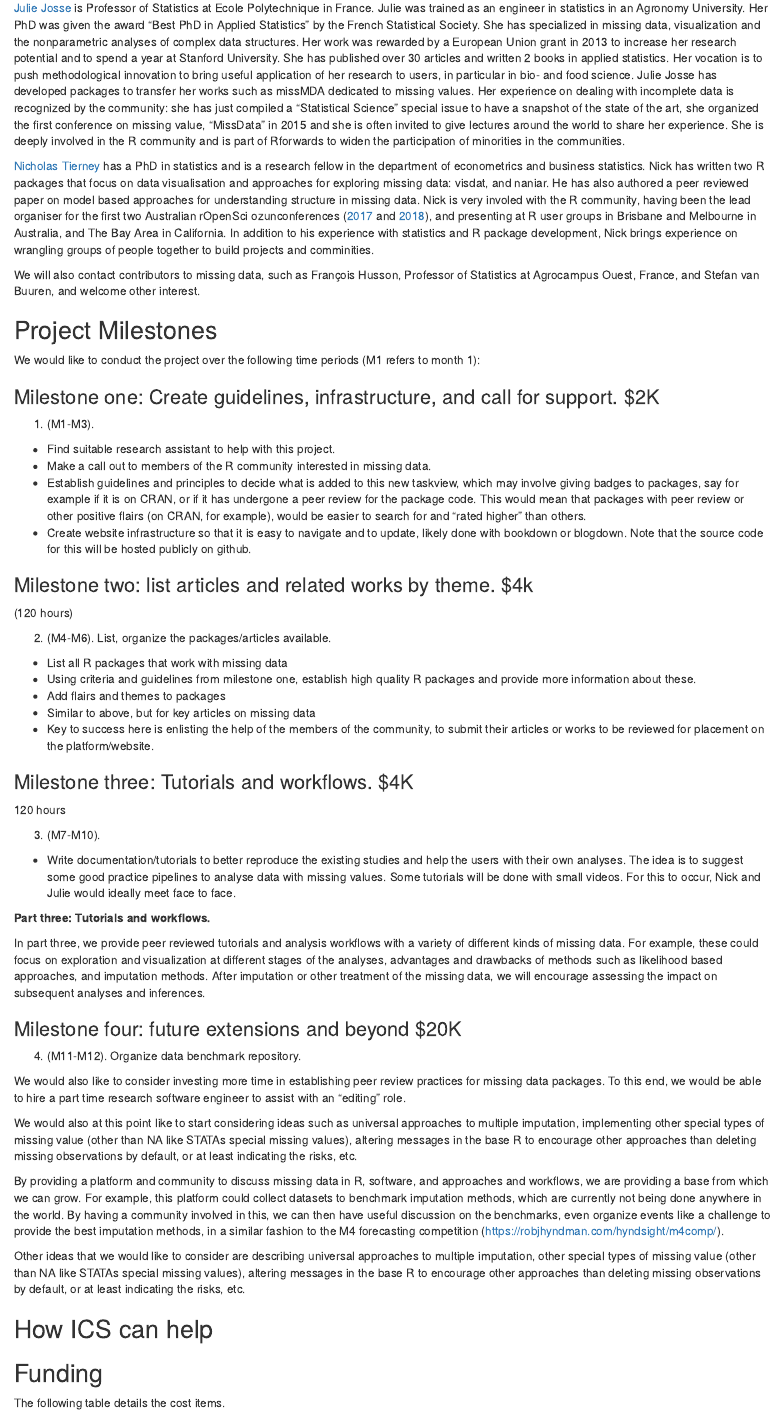
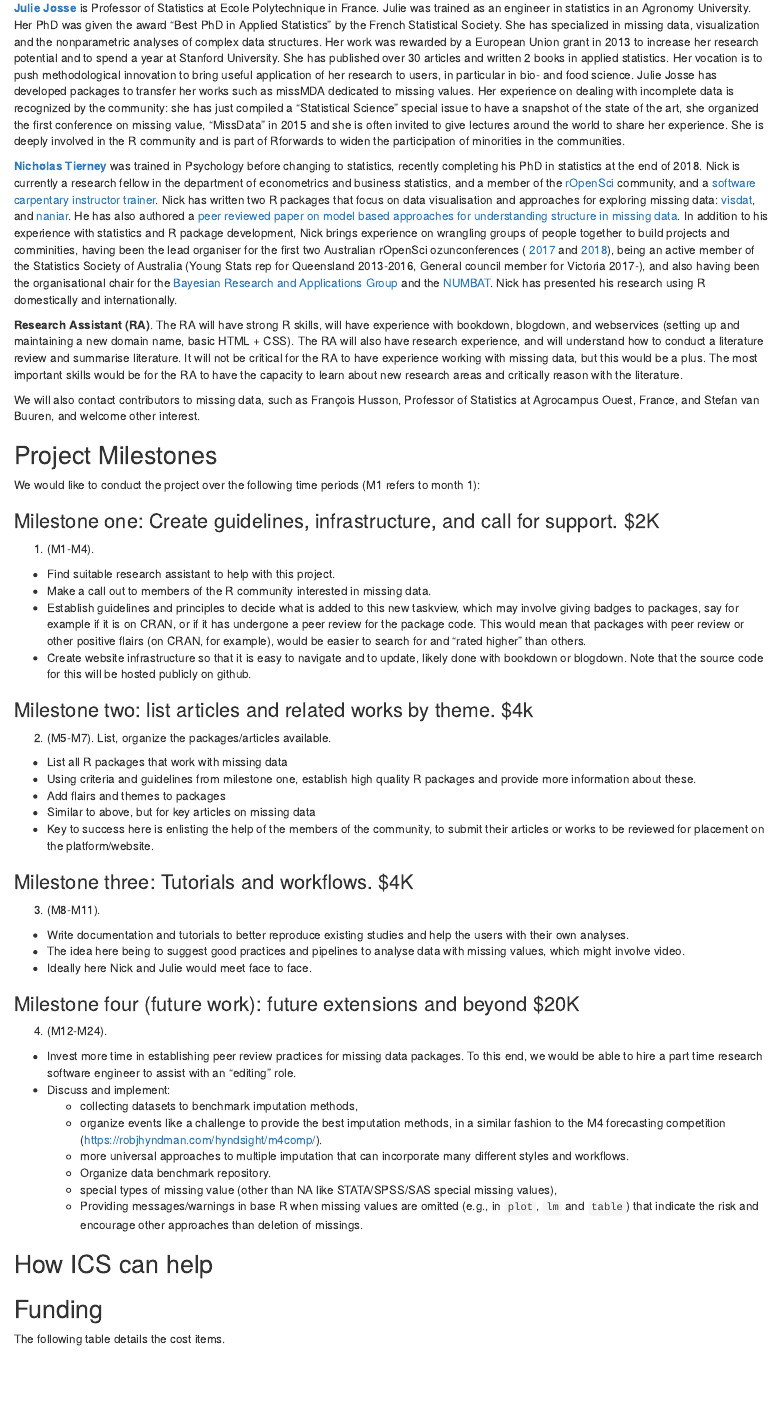
Before and after one commit to njtierney/rcproposal2018, an R Markdown document (2018-rconsortium-proposal.Rmd): the page in a window 1100 px wide, from 1500 px down. Rendered offline with R 4.5, knitr and Pandoc, with nearby package versions.

Commit message:
more description to the milestones, tidied up Nick's bio

```diff
--- a/2018-rconsortium-proposal.Rmd
+++ b/2018-rconsortium-proposal.Rmd
@@ -125,7 +125,7 @@ their analyses.
 
 ## Team
 
-[Julie Josse](http://juliejosse.com/) is Professor of Statistics at Ecole
+[**Julie Josse**](http://juliejosse.com/) is Professor of Statistics at Ecole
 Polytechnique in France. Julie was trained as an engineer in statistics in an
 Agronomy University. Her PhD was given the award "Best PhD in Applied Statistics" by the French Statistical Society. She has specialized
 in missing data, visualization and the nonparametric analyses of complex data
@@ -142,14 +142,11 @@ value, "MissData" in 2015 and she is often invited to give lectures around the
 world to share her experience. She is deeply involved in the R community and is
 part of Rforwards to widen the participation of minorities in the communities.
 
-[Nicholas Tierney](http://www.njtierney.com/) has a PhD in statistics and is a research fellow in the department of econometrics and business statistics. Nick has written two R packages that
-focus on data visualisation and approaches for exploring missing data: visdat,
-and naniar. He has also authored a peer reviewed paper on model based approaches
-for understanding structure in missing data. Nick is very involed with the R
-community, having been the lead organiser for the first two Australian rOpenSci
-ozunconferences ([2017](auunconf.ropensci.org) and [2018](ozunconf17.ropensci.org)),
-and presenting at R user groups in Brisbane and Melbourne in Australia, and The Bay Area
-in California. In addition to his experience with statistics and R package development, Nick brings experience on wrangling groups of people together to build projects and comminities.
+[**Nicholas Tierney**](http://www.njtierney.com/) was trained in Psychology before changing to statistics, recently completing his PhD in statistics at the end of 2018. Nick is currently a research fellow in the department of econometrics and business statistics, and a member of the [rOpenSci](http://ropensci.org/) community, and a [software carpentary instructor trainer](https://software-carpentry.org/blog/2018/03/welcome-more-trainers.html). Nick has written two R packages that
+focus on data visualisation and approaches for exploring missing data: [visdat](http://visdat.njtierney.com/),
+and [naniar](http://naniar.njtierney.com/). He has also authored a [peer reviewed paper on model based approaches for understanding structure in missing data](http://bmjopen.bmj.com/content/5/6/e007450.full). In addition to his experience with statistics and R package development, Nick brings experience on wrangling groups of people together to build projects and comminities, having been the lead organiser for the first two Australian rOpenSci ozunconferences ( [2017](auunconf.ropensci.org) and [2018](ozunconf17.ropensci.org)), being an active member of the Statistics Society of Australia (Young Stats rep for Queensland 2013-2016, General council member for Victoria 2017-), and also having been the organisational chair for the [Bayesian Research and Applications Group](https://bragqut.wordpress.com/) and the [NUMBAT](http://numbat.space/). Nick has presented his research using R domestically and internationally.
+
+**Research Assistant (RA)**. The RA will have strong R skills, will have experience with bookdown, blogdown, and webservices (setting up and maintaining a new domain name, basic HTML + CSS). The RA will also have research experience, and will understand how to conduct a literature review and summarise literature. It will not be critical for the RA to have experience working with missing data, but this would be a plus. The most important skills would be for the RA to have the capacity to learn about new research areas and critically reason with the literature.
 
 We will also contact contributors to missing data, such as François Husson, Professor of Statistics at Agrocampus Ouest, France, and Stefan van Buuren, and welcome other interest.
 
@@ -169,9 +166,7 @@ to month 1):
 
 ### Milestone two: list articles and related works by theme. $4k
 
-(120 hours)
-
-2. (M4-M6). List, organize the packages/articles available.
+2. (M5-M7). List, organize the packages/articles available.
 
 - List all R packages that work with missing data
 - Using criteria and guidelines from milestone one, establish high quality R packages
@@ -182,51 +177,24 @@ and provide more information about these.
 
 ### Milestone three: Tutorials and workflows. $4K
 
-120 hours
+3. (M8-M11).
 
-3. (M7-M10).
+- Write documentation and tutorials to better reproduce existing studies and help the users with their own analyses.
+- The idea here being to suggest good practices and pipelines to analyse data with missing values, which might involve video.
+- Ideally here Nick and Julie would meet face to face.
 
-- Write documentation/tutorials to better reproduce the
-existing studies and help the users with their own analyses. The idea is
-to suggest some good practice pipelines to analyse data with missing
-values. Some tutorials will be done with small videos. For this to occur, Nick
-and Julie would ideally meet face to face.
+### Milestone four (future work): future extensions and beyond $20K
 
-**Part three: Tutorials and workflows.**
+4. (M12-M24).
 
-In part three, we provide peer reviewed tutorials and analysis workflows
-with a variety of different kinds of missing data. For example, these
-could focus on exploration and visualization at different stages of the
-analyses, advantages and drawbacks of methods such as likelihood based
-approaches, and imputation methods. After imputation or other treatment
-of the missing data, we will encourage assessing the impact on
-subsequent analyses and inferences.
-
-
-### Milestone four: future extensions and beyond $20K
-
-4. (M11-M12). Organize data benchmark repository.
-
-We would also like to consider investing more time in establishing peer review practices for missing data packages. To this end, we would be able to hire a part time
-research software engineer to assist with an "editing" role.
-
-We would also at this point like to start considering ideas such as universal approaches to multiple imputation, implementing other special types of missing value (other than NA like STATAs special missing values), altering messages in the base R to encourage other approaches than deleting missing observations by default, or at least indicating the risks, etc.
-
-By providing a platform and community to discuss missing data in R,
-software, and approaches and workflows, we are providing a base from
-which we can grow. For example, this platform could collect datasets to
-benchmark imputation methods, which are currently not being done
-anywhere in the world. By having a community involved in this, we can
-then have useful discussion on the benchmarks, even organize events like
-a challenge to provide the best imputation methods, in a similar fashion
-to the M4 forecasting competition
-(https://robjhyndman.com/hyndsight/m4comp/).
-
-Other ideas that we would like to consider are describing universal
-approaches to multiple imputation, other special types of missing value
-(other than NA like STATAs special missing values), altering messages in
-the base R to encourage other approaches than deleting missing
-observations by default, or at least indicating the risks, etc.
+- Invest more time in establishing peer review practices for missing data packages. To this end, we would be able to hire a part time research software engineer to assist with an "editing" role.
+- Discuss and implement:
+  - collecting datasets to benchmark imputation methods,
+  - organize events like a challenge to provide the best imputation methods, in a similar fashion to the M4 forecasting competition (https://robjhyndman.com/hyndsight/m4comp/).
+  - more universal approaches to multiple imputation that can incorporate many different styles and workflows.
+  - Organize data benchmark repository.
+  - special types of missing value (other than NA like STATA/SPSS/SAS special missing values),
+  - Providing messages/warnings in base R when missing values are omitted (e.g., in `plot`, `lm` and `table`) that indicate the risk and encourage other approaches than deletion of missings.
 
 ## How ICS can help
 
```
Also changed, not shown: 2018-rconsortium-proposal.md, 2018-rconsortium-proposal.Rmd (4 more changed lines).
